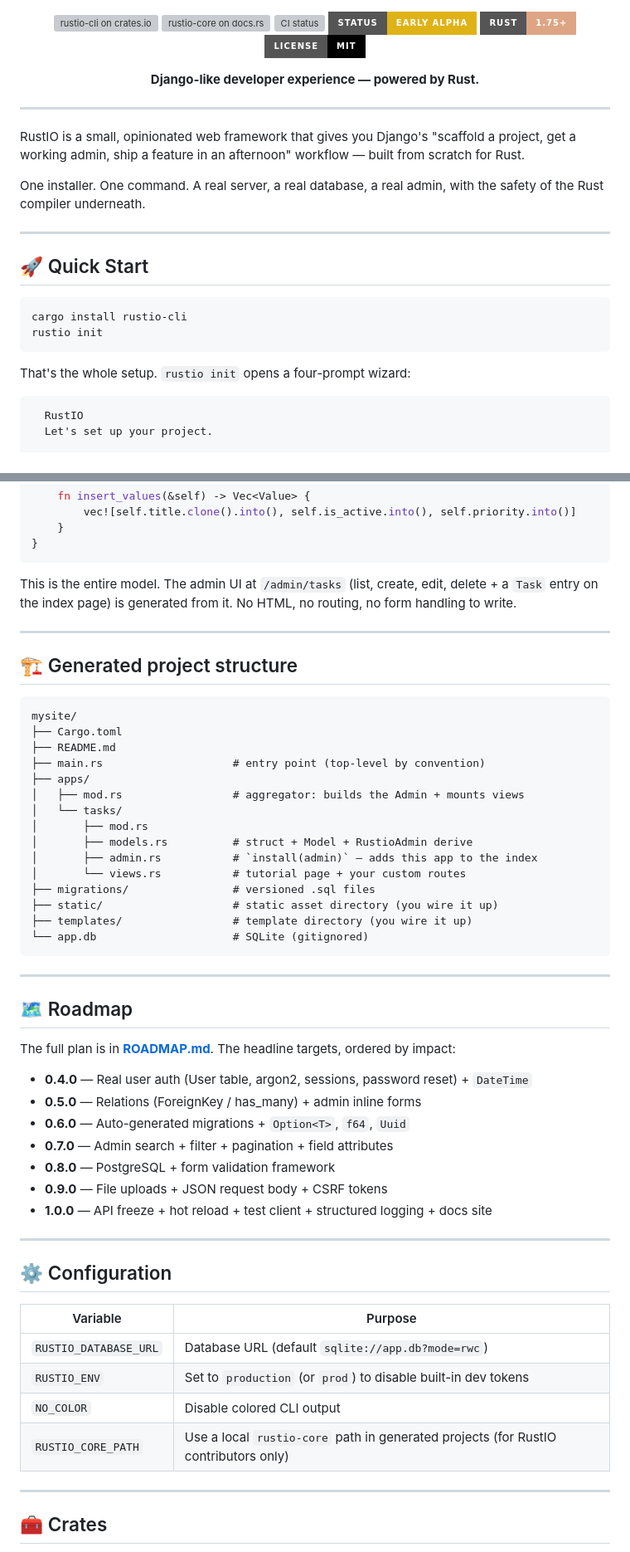
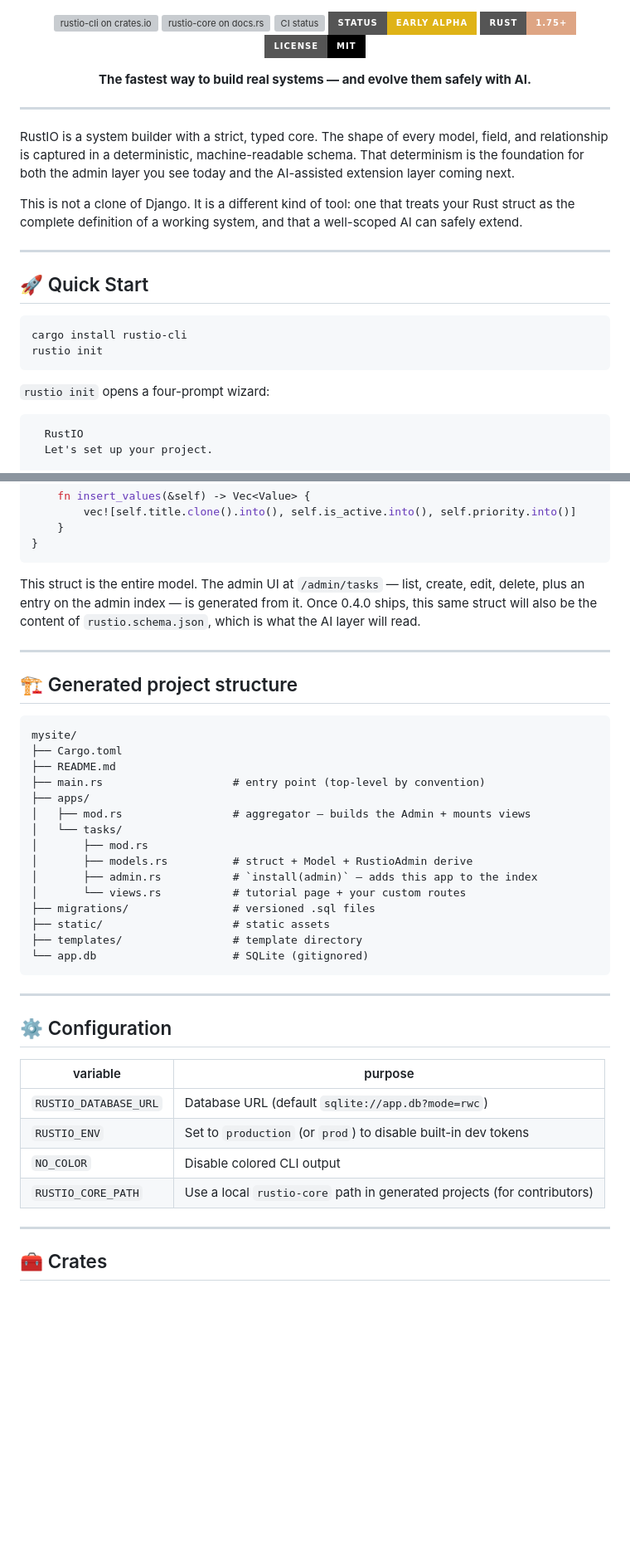
Before and after one commit to abdulwahed-sweden/rustio, a Markdown page: README.md, 2 parts joined by grey strips. Shown at 83% size. GitHub-like rendering; badges without logos; blank space fills up the shorter version; grey boxes are pictures that could not be loaded.

````diff
--- a/README.md
+++ b/README.md
@@ -14,14 +14,14 @@
 </p>
 
 <p align="center">
-  <b>Django-like developer experience — powered by Rust.</b>
+  <b>The fastest way to build real systems — and evolve them safely with AI.</b>
 </p>
 
 ---
 
-RustIO is a small, opinionated web framework that gives you Django's "scaffold a project, get a working admin, ship a feature in an afternoon" workflow — built from scratch for Rust.
+RustIO is a system builder with a strict, typed core. The shape of every model, field, and relationship is captured in a deterministic, machine-readable schema. That determinism is the foundation for both the admin layer you see today and the AI-assisted extension layer coming next.
 
-One installer. One command. A real server, a real database, a real admin, with the safety of the Rust compiler underneath.
+This is not a clone of Django. It is a different kind of tool: one that treats your Rust struct as the complete definition of a working system, and that a well-scoped AI can safely extend.
 
 ---
 
@@ -32,7 +32,7 @@ cargo install rustio-cli
 rustio init
 ```
 
-That's the whole setup. `rustio init` opens a four-prompt wizard:
+`rustio init` opens a four-prompt wizard:
 
 ```text
   RustIO
@@ -206,7 +229,7 @@ impl Model for Task {
 }
 ```
 
-This is the entire model. The admin UI at `/admin/tasks` (list, create, edit, delete + a `Task` entry on the index page) is generated from it. No HTML, no routing, no form handling to write.
+This struct is the entire model. The admin UI at `/admin/tasks` — list, create, edit, delete, plus an entry on the admin index — is generated from it. Once 0.4.0 ships, this same struct will also be the content of `rustio.schema.json`, which is what the AI layer will read.
 
 ---
 
@@ -218,42 +241,28 @@ mysite/
 ├── README.md
 ├── main.rs                    # entry point (top-level by convention)
 ├── apps/
-│   ├── mod.rs                 # aggregator: builds the Admin + mounts views
+│   ├── mod.rs                 # aggregator — builds the Admin + mounts views
 │   └── tasks/
 │       ├── mod.rs
 │       ├── models.rs          # struct + Model + RustioAdmin derive
 │       ├── admin.rs           # `install(admin)` — adds this app to the index
 │       └── views.rs           # tutorial page + your custom routes
 ├── migrations/                # versioned .sql files
-├── static/                    # static asset directory (you wire it up)
-├── templates/                 # template directory (you wire it up)
+├── static/                    # static assets
+├── templates/                 # template directory
 └── app.db                     # SQLite (gitignored)
 ```
 
 ---
 
-## 🗺 Roadmap
-
-The full plan is in [**ROADMAP.md**](ROADMAP.md). The headline targets, ordered by impact:
-
-- **0.4.0** — Real user auth (User table, argon2, sessions, password reset) + `DateTime`
-- **0.5.0** — Relations (ForeignKey / has_many) + admin inline forms
-- **0.6.0** — Auto-generated migrations + `Option<T>`, `f64`, `Uuid`
-- **0.7.0** — Admin search + filter + pagination + field attributes
-- **0.8.0** — PostgreSQL + form validation framework
-- **0.9.0** — File uploads + JSON request body + CSRF tokens
-- **1.0.0** — API freeze + hot reload + test client + structured logging + docs site
-
----
-
 ## ⚙️ Configuration
 
-| Variable | Purpose |
+| variable | purpose |
 |---|---|
 | `RUSTIO_DATABASE_URL` | Database URL (default `sqlite://app.db?mode=rwc`) |
 | `RUSTIO_ENV` | Set to `production` (or `prod`) to disable built-in dev tokens |
 | `NO_COLOR` | Disable colored CLI output |
-| `RUSTIO_CORE_PATH` | Use a local `rustio-core` path in generated projects (for RustIO contributors only) |
+| `RUSTIO_CORE_PATH` | Use a local `rustio-core` path in generated projects (for contributors) |
 
 ---
 
````
Also changed, not shown: other parts of README.md (+74 -51 lines), ROADMAP.md (+183 -114 lines).
